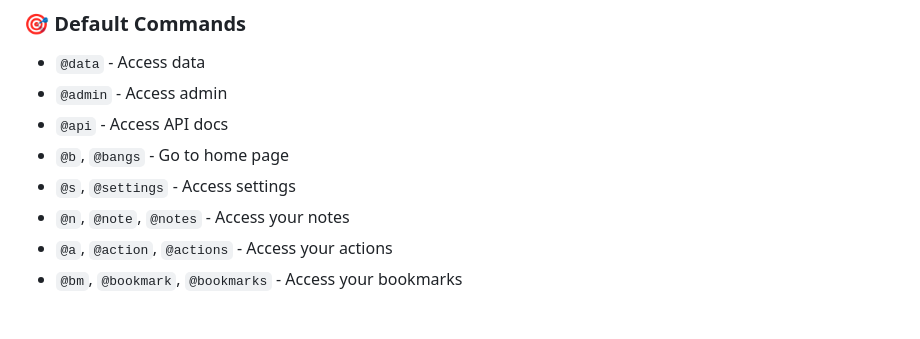
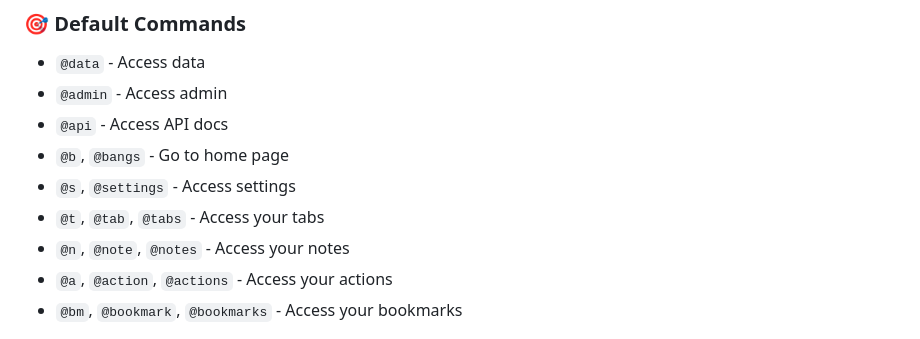
Before and after one commit to wajeht/bang, a Markdown page: README.md, the part around the change. GitHub-like rendering.

Commit message:
docs: update readme.md with new shortcut for accessing tabs

```diff
--- a/README.md
+++ b/README.md
@@ -37,6 +37,7 @@ Before you can use the Bang command from your browser's search bar, you need to
 - `@api` - Access API docs
 - `@b`, `@bangs` - Go to home page
 - `@s`, `@settings` - Access settings
+- `@t`,  `@tab`, `@tabs` - Access your tabs
 - `@n`, `@note`, `@notes` - Access your notes
 - `@a`, `@action`, `@actions` - Access your actions
 - `@bm`, `@bookmark`, `@bookmarks` - Access your bookmarks
```
